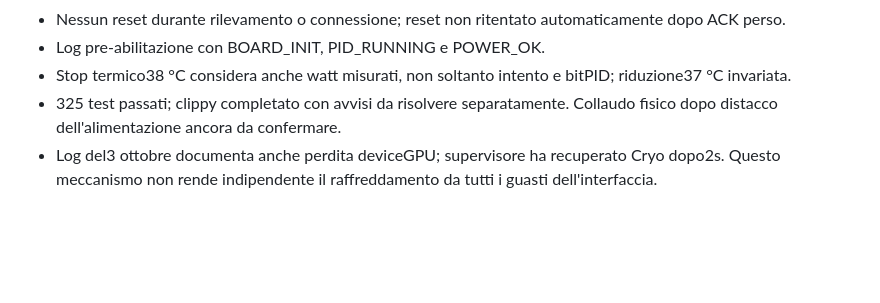
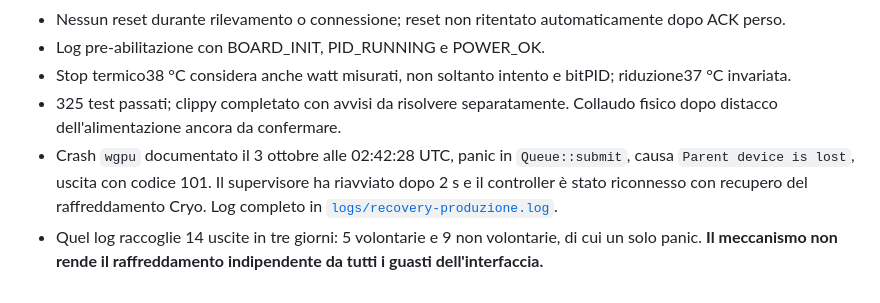
Before and after one commit to StargateLabs/dashboard-for-intel-cryo-cooling-technology, a Markdown page: CHANGELOG.md, the part around the change. GitHub-like rendering; blank space fills up the shorter version.

Commit message:
docs: aggiunge il recovery.log di produzione con il crash wgpu
Il file che documenta il crash non era nella cartella di collaudo: sta in
LOCALAPPDATA/stargate-cryo/recovery.log, dove il supervisore scrive a runtime.

Contenuto reale, diverso dalla descrizione generica: il 3 ottobre alle 02:42:28
UTC, panic in Queue::submit con causa Parent device is lost, uscita con codice
101. Il supervisore ha riavviato dopo 2 s e il controller si e riconnesso
recuperando il raffreddamento Cryo.

Nel log ci sono 14 uscite in tre giorni: 5 volontarie e 9 non volontarie, di
cui un solo panic. La sezione R16 del CHANGELOG riportava i numeri e il link al
log.

Rimosso il percorso utente dal panic, che conteneva il nome dell'utente.

```diff
--- a/CHANGELOG.md
+++ b/CHANGELOG.md
@@ -564,4 +564,10 @@ profili PID, integrazione HWiNFO64, tema neon green.
 - Log pre-abilitazione con BOARD_INIT, PID_RUNNING e POWER_OK.
 - Stop termico38 °C considera anche watt misurati, non soltanto intento e bitPID; riduzione37 °C invariata.
 - 325 test passati; clippy completato con avvisi da risolvere separatamente. Collaudo fisico dopo distacco dell'alimentazione ancora da confermare.
-- Log del3 ottobre documenta anche perdita deviceGPU; supervisore ha recuperato Cryo dopo2s. Questo meccanismo non rende indipendente il raffreddamento da tutti i guasti dell'interfaccia.
+- Crash `wgpu` documentato il 3 ottobre alle 02:42:28 UTC, panic in `Queue::submit`, causa
+  `Parent device is lost`, uscita con codice 101. Il supervisore ha riavviato dopo 2 s e il
+  controller è stato riconnesso con recupero del raffreddamento Cryo. Log completo in
+  [`logs/recovery-produzione.log`](docs/releases/logs/recovery-produzione.log).
+- Quel log raccoglie 14 uscite in tre giorni: 5 volontarie e 9 non volontarie, di cui un solo
+  panic. **Il meccanismo non rende il raffreddamento indipendente da tutti i guasti
+  dell'interfaccia.**
```
